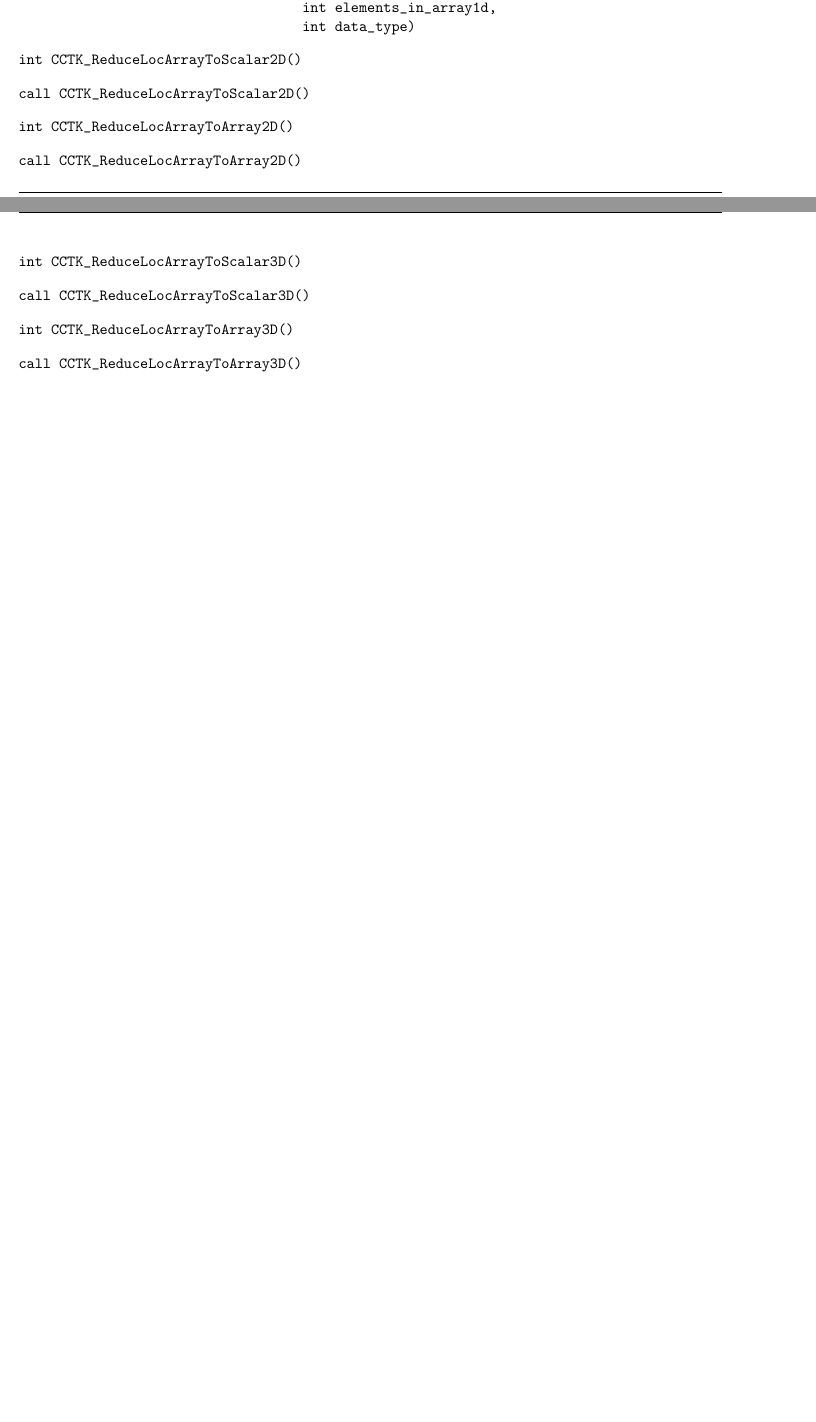
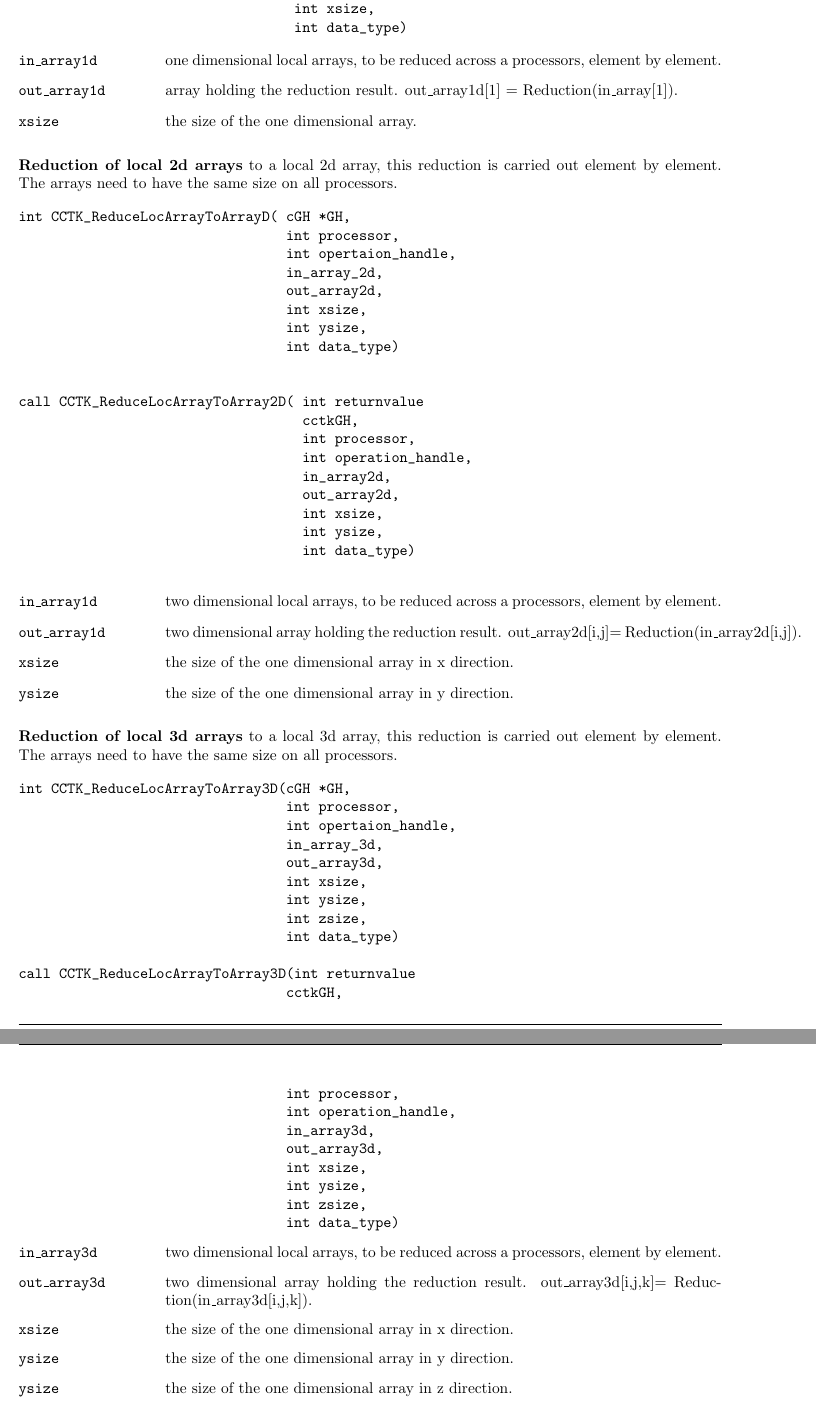
Before and after one commit to max-morris/Cactus, a LaTeX document (doc/UsersGuide/UsersGuide.tex, which reads doc/UsersGuide/ThornWriters.tex): two parts of pages 39 and 40 of 144 before the commit and two parts of pages 40 and 41 of 146 after it, joined at a grey line, cut so that both start at the same text, the shorter picture padded with empty space. Compiled offline with pdfLaTeX.

Commit message:
5 pages of documentation on the reduction operators
git-svn-id: https://svn.cactuscode.org/flesh/trunk@1174 17b73243-c579-4c4c-a9d2-2d5706c11dac

```diff
--- a/doc/UsersGuide/ThornWriters.tex
+++ b/doc/UsersGuide/ThornWriters.tex
@@ -1398,5 +1411,5 @@ int CCTK_ReduceLocArrayToArray1D( cGH *GH,
                                   int operation_handle,
                                   void *in_array1d,
                                   void *out_array1d,
-			          int elements_in_array1d)
+                                  int xsize)
                                   int data_type)
@@ -1411,59 +1420,96 @@ call CCTK_ReduceLocArrayToArray1D( int returnvalue
                                   int operation_handle,
                                   in_array1d,
                                   out_array1d,
-                                   int elements_in_array1d,
+                                  int xsize,
                                   int data_type)
 \end{verbatim}
 }
 
-
-
+\begin{Lentry}
+\item[{\tt in\_array1d}] one dimensional local arrays, to be reduced across a
+processors, element by element.
+\item[{\tt out\_array1d}] array holding the reduction result. out\_array1d[1]
+= Reduction(in\_array[1]).
+\item[{\tt xsize}] the size of the one dimensional array.
+\end{Lentry}
+
+\vskip 0.25cm
+
+{\bf Reduction of local 2d arrays} to a local 2d array, this reduction is carried
+out element by element. The arrays need to have the same size on all
+processors.
 {\t
 \begin{verbatim}
-int CCTK_ReduceLocArrayToScalar2D()
+int CCTK_ReduceLocArrayToArrayD( cGH *GH,
+                                 int processor,
+                                 int opertaion_handle,
+                                 in_array_2d,
+                                 out_array2d,
+                                 int xsize,
+                                 int ysize,
+                                 int data_type)
+
+
+call CCTK_ReduceLocArrayToArray2D( int returnvalue
+                                   cctkGH,
+                                   int processor,
+                                   int operation_handle,
+                                   in_array2d,
+                                   out_array2d,
+                                   int xsize,
+                                   int ysize,
+                                   int data_type)
+
 \end{verbatim}
 }
 
+\begin{Lentry}
+\item[{\tt in\_array1d}] two dimensional local arrays, to be reduced across a
+processors, element by element.
+\item[{\tt out\_array1d}] two dimensional array holding the reduction
+result. out\_array2d[i,j]= Reduction(in\_array2d[i,j]).
+\item[{\tt xsize}] the size of the one dimensional array in x direction.
+\item[{\tt ysize}] the size of the one dimensional array in y direction.
+\end{Lentry}
+
+\vskip 0.25cm
+
+{\bf Reduction of local 3d arrays} to a local 3d array, this reduction is carried
+out element by element. The arrays need to have the same size on all
+processors.
 {\t
 \begin{verbatim}
-call CCTK_ReduceLocArrayToScalar2D()
+int CCTK_ReduceLocArrayToArray3D(cGH *GH,
+                                 int processor,
+                                 int opertaion_handle,
+                                 in_array_3d,
+                                 out_array3d,
+                                 int xsize,
+                                 int ysize,
+                                 int zsize,
+                                 int data_type)
+
+call CCTK_ReduceLocArrayToArray3D(int returnvalue
+                                 cctkGH,
+                                 int processor,
+                                 int operation_handle,
+                                 in_array3d,
+                                 out_array3d,
+                                 int xsize,
+                                 int ysize,
+                                 int zsize,
+                                 int data_type)
 \end{verbatim}
 }
 
-{\t
-\begin{verbatim}
-int CCTK_ReduceLocArrayToArray2D()
-\end{verbatim}
-}
-
-{\t
-\begin{verbatim}
-call CCTK_ReduceLocArrayToArray2D()
-\end{verbatim}
-}
-
-{\t
-\begin{verbatim}
-int CCTK_ReduceLocArrayToScalar3D()
-\end{verbatim}
-}
-
-{\t
-\begin{verbatim}
-call CCTK_ReduceLocArrayToScalar3D()
-\end{verbatim}
-}
-
-{\t
-\begin{verbatim}
-int CCTK_ReduceLocArrayToArray3D()
-\end{verbatim}
-}
-
-{\t
-\begin{verbatim}
-call CCTK_ReduceLocArrayToArray3D()
-\end{verbatim}
-}
+\begin{Lentry}
+\item[{\tt in\_array3d}] two dimensional local arrays, to be reduced across a
+processors, element by element.
+\item[{\tt out\_array3d}] two dimensional array holding the reduction
+result. out\_array3d[i,j,k]= Reduction(in\_array3d[i,j,k]).
+\item[{\tt xsize}] the size of the one dimensional array in x direction.
+\item[{\tt ysize}] the size of the one dimensional array in y direction.
+\item[{\tt ysize}] the size of the one dimensional array in z direction.
+\end{Lentry}
 
 \vskip .25cm
```
Also changed, not shown: doc/UsersGuide/ThornWriters.tex (181 more changed lines). Lines whose indentation alone changed are shown as unchanged.
